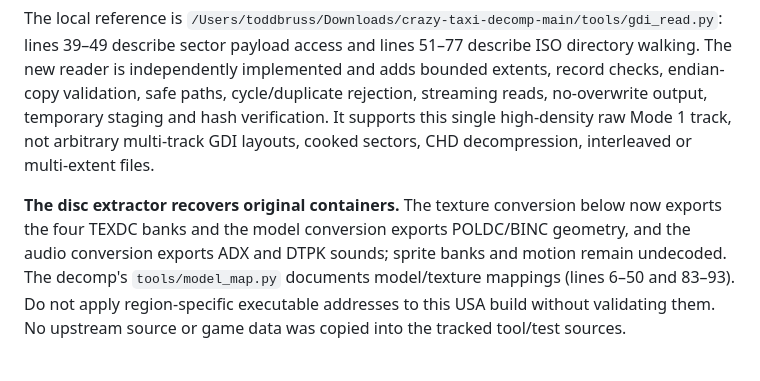
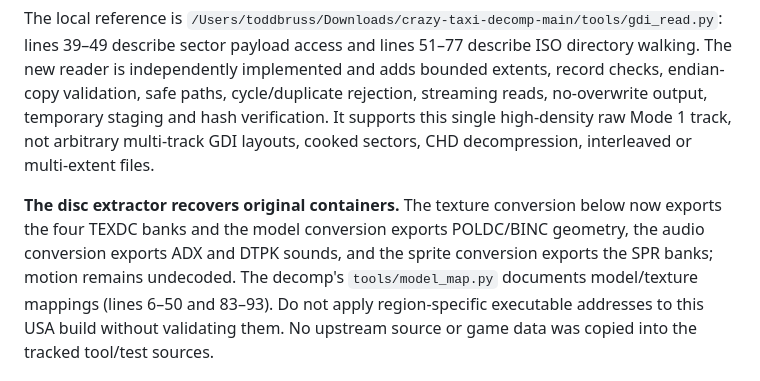
Before and after one commit to AgentiLoop/CrazyTaxi, a Markdown page: docs/asset-extraction.md, the part around one of its changes. GitHub-like rendering.

```diff
--- a/docs/asset-extraction.md
+++ b/docs/asset-extraction.md
@@ -52,8 +52,8 @@ GDI layouts, cooked sectors, CHD decompression, interleaved or multi-extent file
 
 **The disc extractor recovers original containers.** The texture conversion below
 now exports the four TEXDC banks and the model conversion exports POLDC/BINC
-geometry, and the audio conversion exports ADX and DTPK sounds; sprite banks and
-motion remain undecoded.
+geometry, the audio conversion exports ADX and DTPK sounds, and the sprite
+conversion exports the SPR banks; motion remains undecoded.
 The decomp's `tools/model_map.py` documents model/texture mappings (lines 6–50 and
 83–93). Do not apply region-specific executable addresses to this USA build
 without validating them. No upstream source or game data was copied into the
```
Also changed, not shown: other parts of docs/asset-extraction.md (+57 -2 lines).
